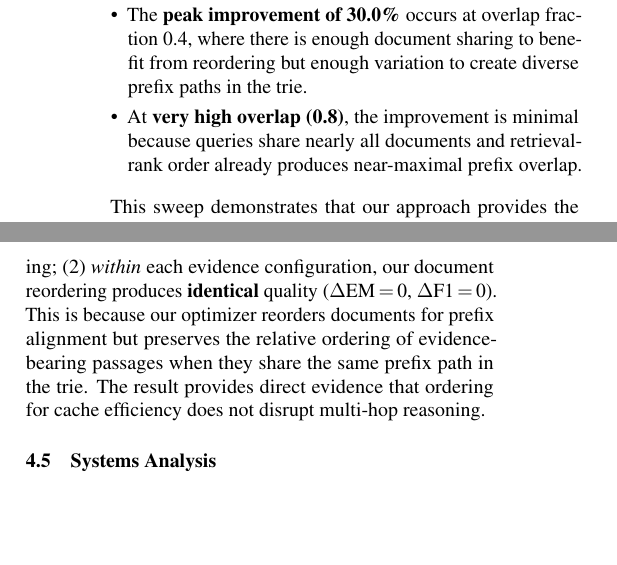
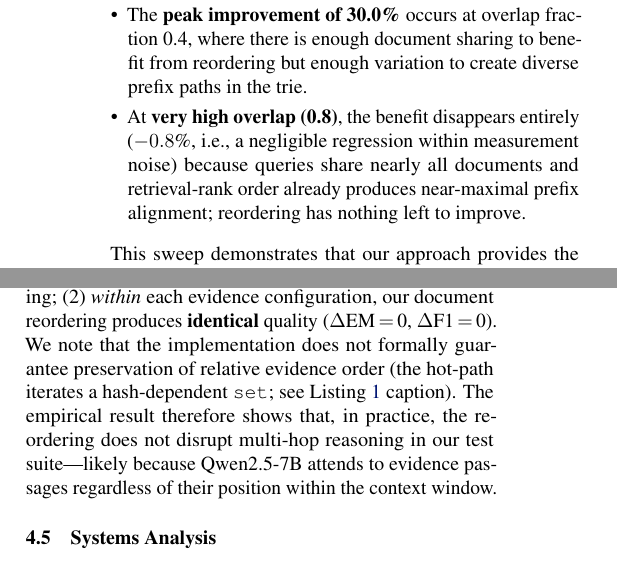
Before and after one commit to tantansir/RAGCachePlusPlus, a LaTeX paper (paper/paper.tex): two parts of the columns of page 7 of 14, joined at a grey line, cut so that both start at the same text, the shorter picture padded with empty space. Compiled offline with pdfLaTeX.

Commit message:
Fix three more honesty issues
1. Section 4.4 multi-hop: "preserves the relative ordering of evidence-
   bearing passages" was wrong -- the hot-path iterates a hash-dependent
   set, so relative order is NOT formally guaranteed. Rewritten to:
   the implementation does not guarantee preservation; the identical
   quality is an empirical observation, likely because Qwen2.5-7B
   attends to evidence regardless of position within the context window.

2. Section 4.3 overlap=0.8: "the improvement is minimal" implied a small
   positive gain, but the actual data is -0.8% (slight regression).
   Changed to "the benefit disappears entirely (-0.8%, negligible
   regression within measurement noise)."

3. "zero throughput regression" (3 occurrences in Section 4.5, Discussion,
   Conclusion) replaced with "no material throughput regression (<0.4%)"
   since Table 4 shows 82.05 -> 81.75 req/s, which IS a small negative
   difference.

Co-Authored-By: Claude Opus 4.6 (1M context) <noreply@anthropic.com>

```diff
--- a/paper/paper.tex
+++ b/paper/paper.tex
@@ -525,7 +525,7 @@ We sweep the document overlap fraction from 0.0 to 0.8 on the 4060~Ti (Figure~\r
 \begin{itemize}
 \item The left-most two points (labelled ``0.0'' and ``0.2'' on the $x$-axis) both map to an actual Jaccard of $\approx$0.39 (see Appendix~\ref{app:overlap}, Table~\ref{tab:overlap_raw}): the trace generator enforces $\max(1, \lfloor k \cdot \text{overlap} \rfloor) = 1$ shared document at both settings, and region-burst sampling adds further sharing, so the nominal overlap fraction does not translate monotonically to actual Jaccard below ${\sim}0.4$. The 11.9\%/11.5\% improvements at these two points are therefore the effect at Jaccard\,$\approx$\,0.39, not at true near-zero overlap. A separate controlled experiment with truly disjoint consecutive queries (Jaccard~$= 0.0$) shows only 2.2\% improvement, confirming that ordering gains are genuinely driven by document sharing, not by system-prompt artifacts.
 \item The \textbf{peak improvement of 30.0\%} occurs at overlap fraction 0.4, where there is enough document sharing to benefit from reordering but enough variation to create diverse prefix paths in the trie.
-\item At \textbf{very high overlap (0.8)}, the improvement is minimal because queries share nearly all documents and retrieval-rank order already produces near-maximal prefix overlap.
+\item At \textbf{very high overlap (0.8)}, the benefit disappears entirely ($-0.8$\%, i.e., a negligible regression within measurement noise) because queries share nearly all documents and retrieval-rank order already produces near-maximal prefix alignment; reordering has nothing left to improve.
 \end{itemize}
 
 This sweep demonstrates that our approach provides the greatest benefit in the moderate-overlap regime that characterizes realistic RAG workloads.
@@ -560,7 +560,7 @@ Reversed  & Optimized  & 0.625 & 0.750 & 0.826 \\
 \vspace{-0.5em}
 \end{table}
 
-Two findings emerge: (1)~evidence order matters---natural ordering yields higher accuracy (EM 0.675 vs.\ 0.625)---confirming that evidence structure affects reasoning; (2)~\emph{within} each evidence configuration, our document reordering produces \textbf{identical} quality ($\Delta$EM\,$=$\,0, $\Delta$F1\,$=$\,0). This is because our optimizer reorders documents for prefix alignment but preserves the relative ordering of evidence-bearing passages when they share the same prefix path in the trie. The result provides direct evidence that ordering for cache efficiency does not disrupt multi-hop reasoning.
+Two findings emerge: (1)~evidence order matters---natural ordering yields higher accuracy (EM 0.675 vs.\ 0.625)---confirming that evidence structure affects reasoning; (2)~\emph{within} each evidence configuration, our document reordering produces \textbf{identical} quality ($\Delta$EM\,$=$\,0, $\Delta$F1\,$=$\,0). We note that the implementation does not formally guarantee preservation of relative evidence order (the hot-path iterates a hash-dependent \texttt{set}; see Listing~\ref{lst:order} caption). The empirical result therefore shows that, in practice, the reordering does not disrupt multi-hop reasoning in our test suite---likely because Qwen2.5-7B attends to evidence passages regardless of their position within the context window.
 
 \subsection{Systems Analysis}
 \label{sec:systems}
```
Also changed, not shown: paper/paper.pdf, paper/paper.tex (6 more changed lines).
